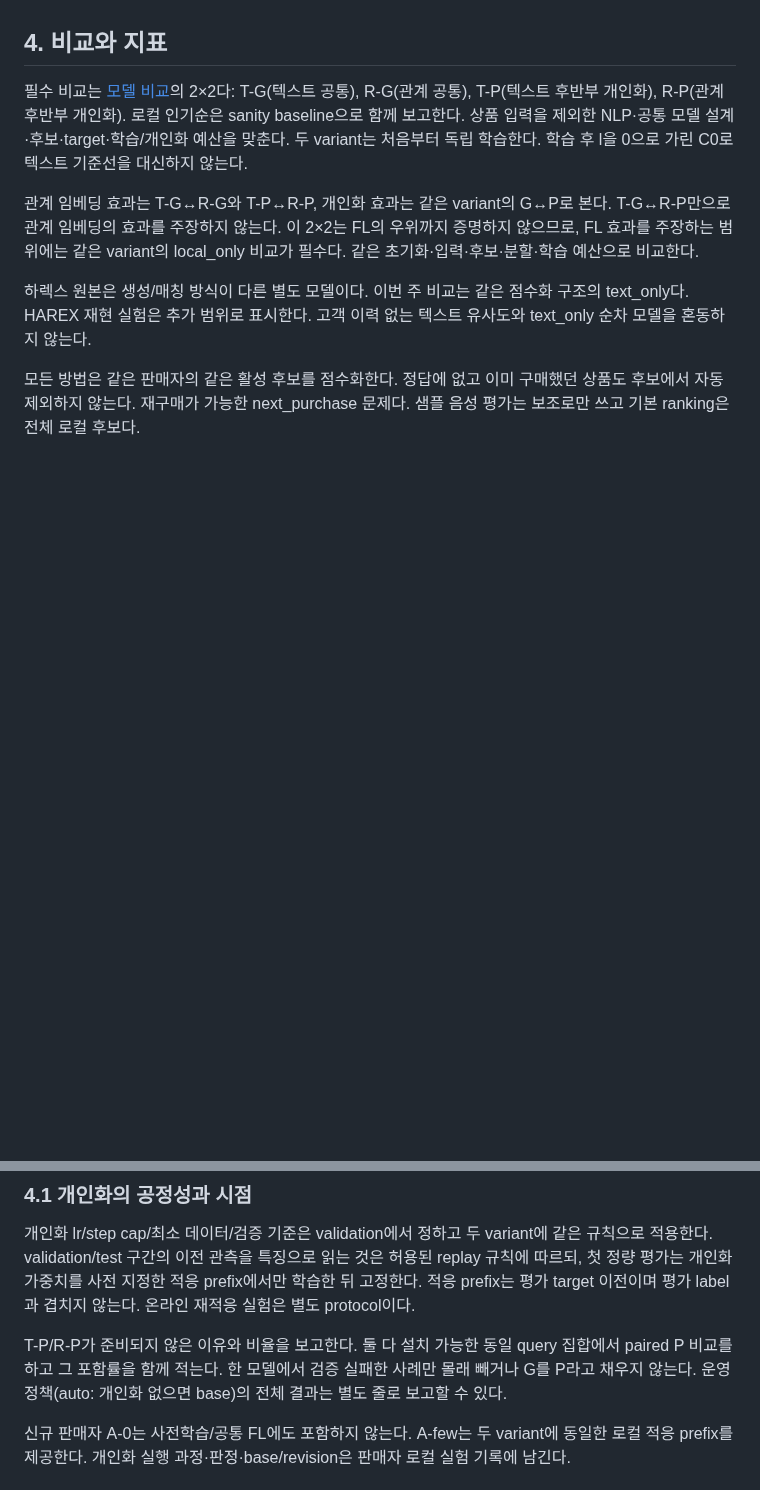
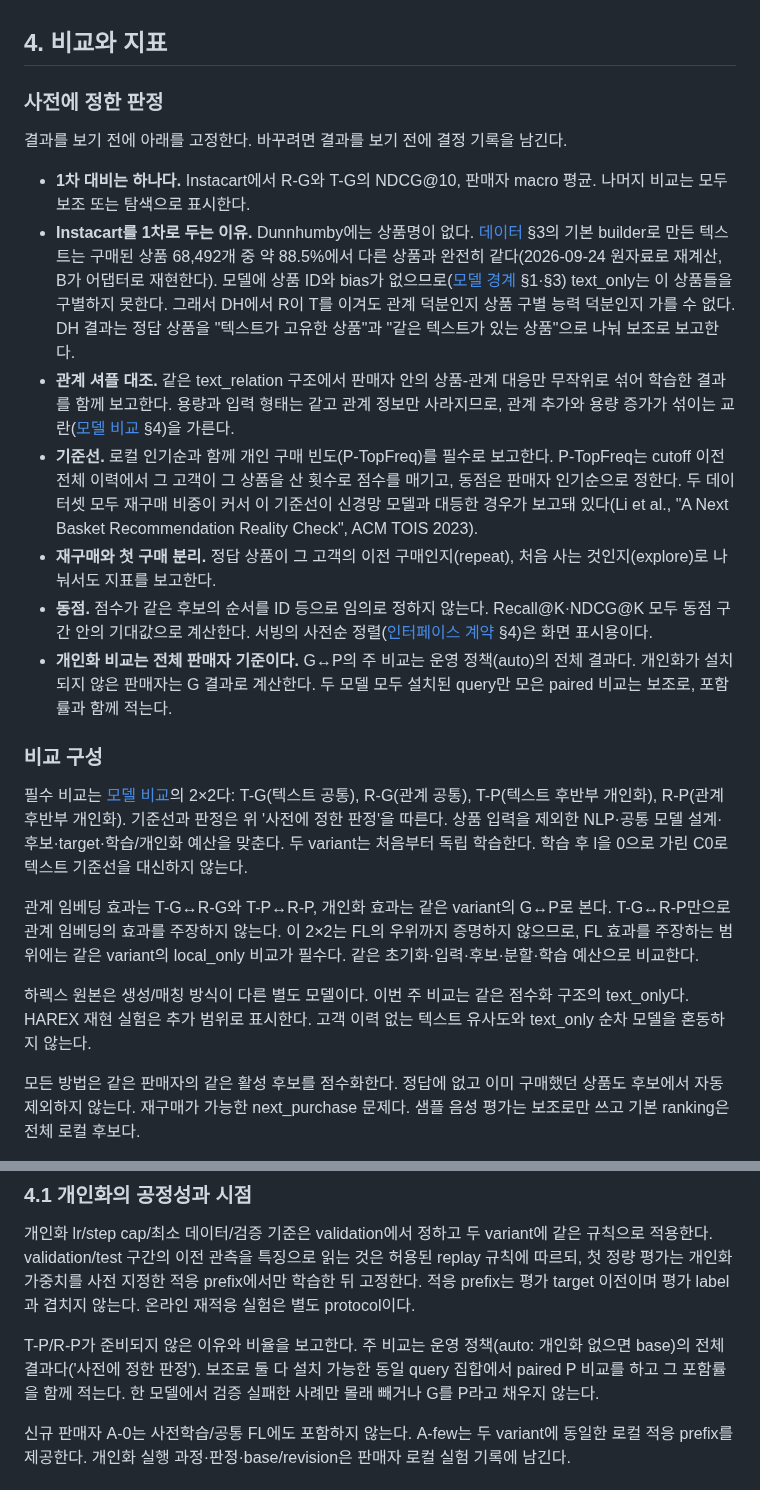
Before and after one commit to CSID-DGU/2026-1-CECD1-3-JeonYeoGyeong-11, a Markdown page: docs/design/evaluation.md, 2 parts joined by grey strips. Drawn GitHub-style; blank space fills up the shorter version.

Commit message:
docs: fix the primary comparison and its baselines before any results
The main question (does adding local purchase relations to product text
help?) had four co-equal metrics, two co-equal contrasts, and no strong
baseline, so any favourable cell could be picked afterwards. It also
could not be answered on Dunnhumby as designed: with the documented
builder, 88.5% of the 68,492 purchased DH products share their exact
text with another product (recomputed from the raw files on
2026-09-24), and with no item ID or bias the text model cannot tell
them apart, so an R-over-T gain there may only mean "relations make
items distinguishable".

evaluation.md §4 now fixes one primary contrast (Instacart, R-G vs
T-G, NDCG@10, seller macro), reports DH as secondary split by
unique/shared text, adds a relation-shuffle control for the capacity
confound, makes a personal-frequency baseline (P-TopFreq) and a
repeat/explore split mandatory, scores ties by expectation instead of
ID order, and makes the all-sellers (auto policy) result the main
personalization comparison with the paired subset secondary.

Co-Authored-By: Claude Opus 5.5 <noreply@anthropic.com>

```diff
--- a/docs/design/evaluation.md
+++ b/docs/design/evaluation.md
@@ -56,7 +56,21 @@ C0: 관계 특징만 0으로 가리는 보조 ablation. 이력·양성/음성
 
 ## 4. 비교와 지표
 
-필수 비교는 [모델 비교](comparison.md)의 2×2다: T-G(텍스트 공통), R-G(관계 공통), T-P(텍스트 후반부 개인화), R-P(관계 후반부 개인화). 로컬 인기순은 sanity baseline으로 함께 보고한다. 상품 입력을 제외한 NLP·공통 모델 설계·후보·target·학습/개인화 예산을 맞춘다. 두 variant는 처음부터 독립 학습한다. 학습 후 l을 0으로 가린 C0로 텍스트 기준선을 대신하지 않는다.
+### 사전에 정한 판정
+
+결과를 보기 전에 아래를 고정한다. 바꾸려면 결과를 보기 전에 결정 기록을 남긴다.
+
+- **1차 대비는 하나다.** Instacart에서 R-G와 T-G의 NDCG@10, 판매자 macro 평균. 나머지 비교는 모두 보조 또는 탐색으로 표시한다.
+- **Instacart를 1차로 두는 이유.** Dunnhumby에는 상품명이 없다. [데이터](data.md) §3의 기본 builder로 만든 텍스트는 구매된 상품 68,492개 중 약 88.5%에서 다른 상품과 완전히 같다(2026-09-24 원자료로 재계산, B가 어댑터로 재현한다). 모델에 상품 ID와 bias가 없으므로([모델 경계](model.md) §1·§3) text_only는 이 상품들을 구별하지 못한다. 그래서 DH에서 R이 T를 이겨도 관계 덕분인지 상품 구별 능력 덕분인지 가를 수 없다. DH 결과는 정답 상품을 "텍스트가 고유한 상품"과 "같은 텍스트가 있는 상품"으로 나눠 보조로 보고한다.
+- **관계 셔플 대조.** 같은 text_relation 구조에서 판매자 안의 상품-관계 대응만 무작위로 섞어 학습한 결과를 함께 보고한다. 용량과 입력 형태는 같고 관계 정보만 사라지므로, 관계 추가와 용량 증가가 섞이는 교란([모델 비교](comparison.md) §4)을 가른다.
+- **기준선.** 로컬 인기순과 함께 개인 구매 빈도(P-TopFreq)를 필수로 보고한다. P-TopFreq는 cutoff 이전 전체 이력에서 그 고객이 그 상품을 산 횟수로 점수를 매기고, 동점은 판매자 인기순으로 정한다. 두 데이터셋 모두 재구매 비중이 커서 이 기준선이 신경망 모델과 대등한 경우가 보고돼 있다(Li et al., "A Next Basket Recommendation Reality Check", ACM TOIS 2023).
+- **재구매와 첫 구매 분리.** 정답 상품이 그 고객의 이전 구매인지(repeat), 처음 사는 것인지(explore)로 나눠서도 지표를 보고한다.
+- **동점.** 점수가 같은 후보의 순서를 ID 등으로 임의로 정하지 않는다. Recall@K·NDCG@K 모두 동점 구간 안의 기대값으로 계산한다. 서빙의 사전순 정렬([인터페이스 계약](interfaces.md) §4)은 화면 표시용이다.
+- **개인화 비교는 전체 판매자 기준이다.** G↔P의 주 비교는 운영 정책(auto)의 전체 결과다. 개인화가 설치되지 않은 판매자는 G 결과로 계산한다. 두 모델 모두 설치된 query만 모은 paired 비교는 보조로, 포함률과 함께 적는다.
+
+### 비교 구성
+
+필수 비교는 [모델 비교](comparison.md)의 2×2다: T-G(텍스트 공통), R-G(관계 공통), T-P(텍스트 후반부 개인화), R-P(관계 후반부 개인화). 기준선과 판정은 위 '사전에 정한 판정'을 따른다. 상품 입력을 제외한 NLP·공통 모델 설계·후보·target·학습/개인화 예산을 맞춘다. 두 variant는 처음부터 독립 학습한다. 학습 후 l을 0으로 가린 C0로 텍스트 기준선을 대신하지 않는다.
 
 관계 임베딩 효과는 T-G↔R-G와 T-P↔R-P, 개인화 효과는 같은 variant의 G↔P로 본다. T-G↔R-P만으로 관계 임베딩의 효과를 주장하지 않는다. 이 2×2는 FL의 우위까지 증명하지 않으므로, FL 효과를 주장하는 범위에는 같은 variant의 local_only 비교가 필수다. 같은 초기화·입력·후보·분할·학습 예산으로 비교한다.
 
@@ -76,7 +90,7 @@ seed·roster·전처리/NLP/manifest 해시·split·학습 설정·최종 모델
 
 개인화 lr/step cap/최소 데이터/검증 기준은 validation에서 정하고 두 variant에 같은 규칙으로 적용한다. validation/test 구간의 이전 관측을 특징으로 읽는 것은 허용된 replay 규칙에 따르되, 첫 정량 평가는 개인화 가중치를 사전 지정한 적응 prefix에서만 학습한 뒤 고정한다. 적응 prefix는 평가 target 이전이며 평가 label과 겹치지 않는다. 온라인 재적응 실험은 별도 protocol이다.
 
-T-P/R-P가 준비되지 않은 이유와 비율을 보고한다. 둘 다 설치 가능한 동일 query 집합에서 paired P 비교를 하고 그 포함률을 함께 적는다. 한 모델에서 검증 실패한 사례만 몰래 빼거나 G를 P라고 채우지 않는다. 운영 정책(auto: 개인화 없으면 base)의 전체 결과는 별도 줄로 보고할 수 있다.
+T-P/R-P가 준비되지 않은 이유와 비율을 보고한다. 주 비교는 운영 정책(auto: 개인화 없으면 base)의 전체 결과다('사전에 정한 판정'). 보조로 둘 다 설치 가능한 동일 query 집합에서 paired P 비교를 하고 그 포함률을 함께 적는다. 한 모델에서 검증 실패한 사례만 몰래 빼거나 G를 P라고 채우지 않는다.
 
 신규 판매자 A-0는 사전학습/공통 FL에도 포함하지 않는다. A-few는 두 variant에 동일한 로컬 적응 prefix를 제공한다. 개인화 실행 과정·판정·base/revision은 판매자 로컬 실험 기록에 남긴다.
 
```
Also changed, not shown: docs/design/comparison.md (+1 -0 lines).
